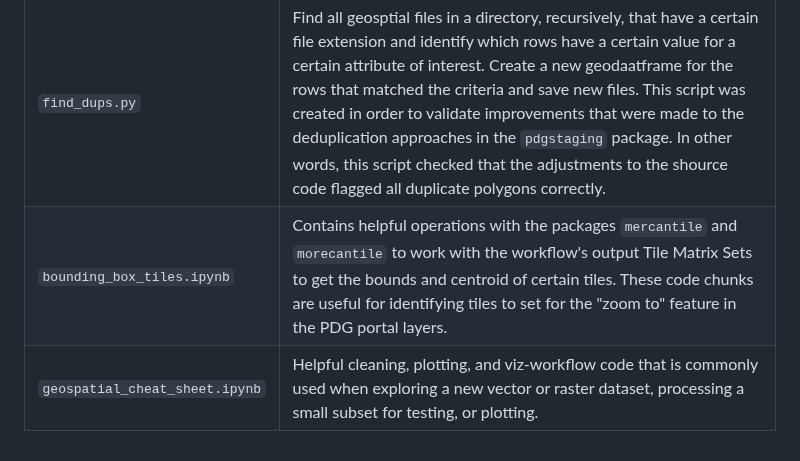
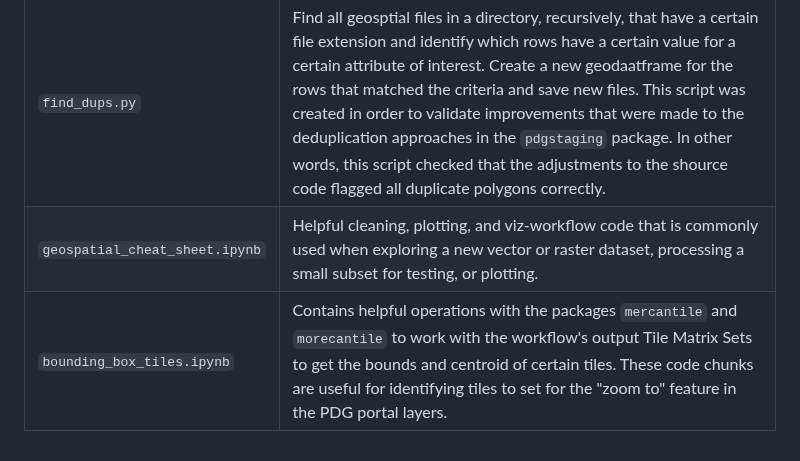
Before and after one commit to PermafrostDiscoveryGateway/viz-info, a Markdown page: helpful-code/prepocessing/README.md, the part around the change. GitHub-like rendering.

```diff
--- a/helpful-code/prepocessing/README.md
+++ b/helpful-code/prepocessing/README.md
@@ -16,5 +16,5 @@ This directory contains scripts that were used to preprocess data layers. This c
 | `clean_lake_change_data.py` | Cleaning script for Ingmar Nitze's lake change dataset, prior to input into the visualization workflow. See the GitHub ticket [here](https://github.com/PermafrostDiscoveryGateway/pdg-portal/issues/28). Identify and remove rows with an invalid value in any column (`NaN`, `Inf`, or `-Inf`) in a geospatial vector dataset with a specific file hierarchy. Save the cleaned files to a new directory while retaining the file hierarchy and record which rows had those invalid values so that we can identify patterns that may have caused these values and address the issue for future versions. |
 | `clean_perm_split-AM.py` | Cleaning script for the permafrost and ground ice dataset from Brown et al. 2002. See the GitHub ticket [here](https://github.com/PermafrostDiscoveryGateway/pdg-portal/issues/41). Remove NA values from "extent" attribute which is originally a categorical string attribute, create a new attribute to numerically code the "extent" attribute, and plit polygons that intersect the antimeridian in order to retain their validity when we reproject the coordinate reference system in the workflow. |
 | `find_dups.py` | Find all geosptial files in a directory, recursively, that have a certain file extension and identify which rows have a certain value for a certain attribute of interest. Create a new geodaatframe for the rows that matched the criteria and save new files. This script was created in order to validate improvements that were made to the deduplication approaches in the `pdgstaging` package. In other words, this script checked that the adjustments to the shource code flagged all duplicate polygons correctly. |
+| `geospatial_cheat_sheet.ipynb` | Helpful cleaning, plotting, and viz-workflow code that is commonly used when exploring a new vector or raster dataset, processing a small subset for testing, or plotting. |
 | `bounding_box_tiles.ipynb` | Contains helpful operations with the packages `mercantile` and `morecantile` to work with the workflow's output Tile Matrix Sets to get the bounds and centroid of certain tiles. These code chunks are useful for identifying tiles to set for the "zoom to" feature in the PDG portal layers. |
-| `geospatial_cheat_sheet.ipynb` | Helpful cleaning, plotting, and viz-workflow code that is commonly used when exploring a new vector or raster dataset, processing a small subset for testing, or plotting. |
```
Also changed, not shown: 09_iwp-workflow.md (+2 -0 lines), 1 other file.
